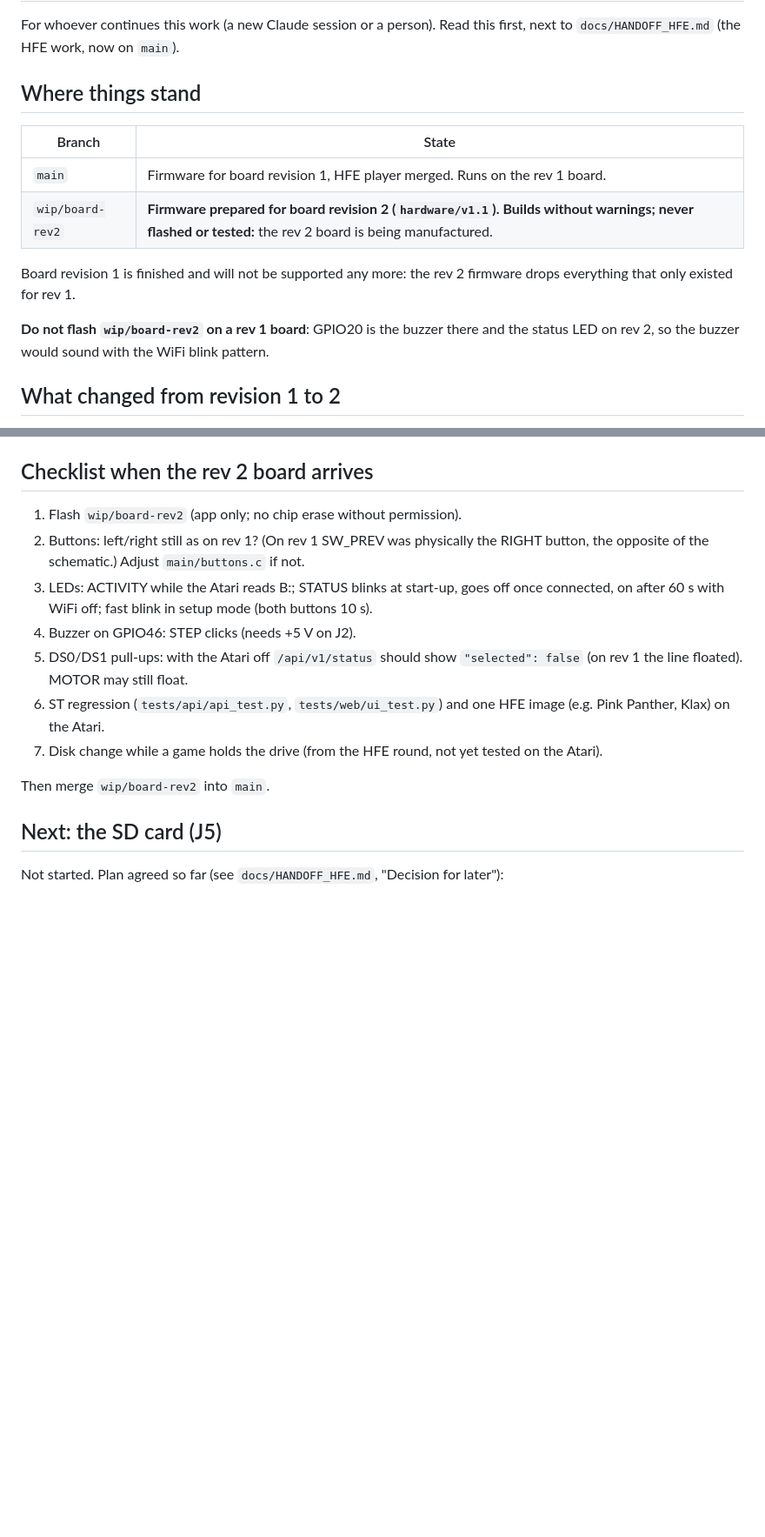
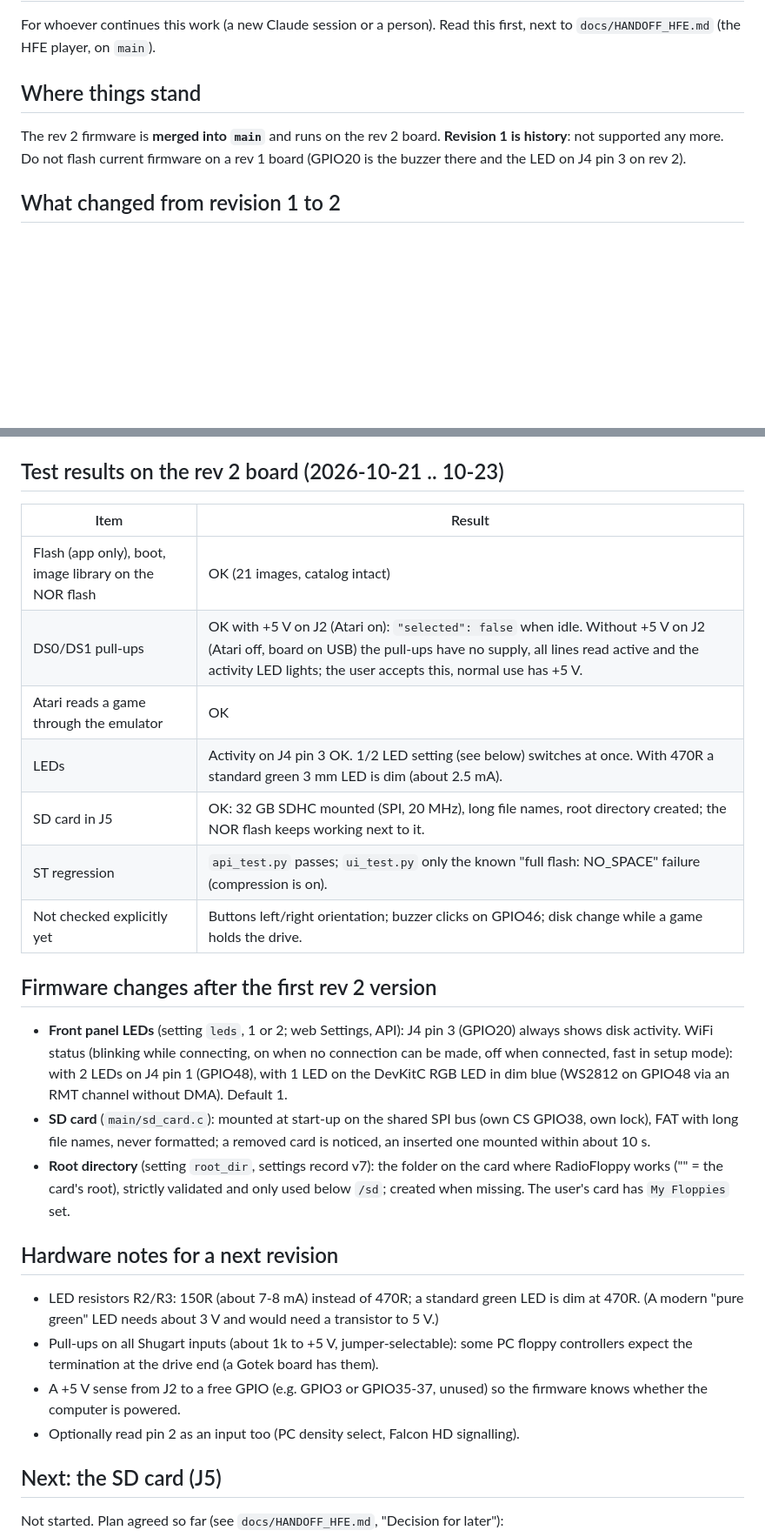
Before and after one commit to RetroLoft/RadioFloppy, a Markdown page: docs/HANDOFF_BOARD_REV2.md, 2 parts joined by grey strips. Shown at 87% size. GitHub-like rendering; blank space fills up the shorter version.

```diff
--- a/docs/HANDOFF_BOARD_REV2.md
+++ b/docs/HANDOFF_BOARD_REV2.md
@@ -2,20 +2,13 @@
 
 For whoever continues this work (a new Claude session or a person). Read
-this first, next to `docs/HANDOFF_HFE.md` (the HFE work, now on `main`).
+this first, next to `docs/HANDOFF_HFE.md` (the HFE player, on `main`).
 
 ## Where things stand
 
-| Branch | State |
-| --- | --- |
-| `main` | Firmware for board revision 1, HFE player merged. Runs on the rev 1 board. |
-| `wip/board-rev2` | **Firmware prepared for board revision 2 (`hardware/v1.1`). Builds without warnings; never flashed or tested:** the rev 2 board is being manufactured. |
-
-Board revision 1 is finished and will not be supported any more: the
-rev 2 firmware drops everything that only existed for rev 1.
-
-**Do not flash `wip/board-rev2` on a rev 1 board**: GPIO20 is the buzzer
-there and the status LED on rev 2, so the buzzer would sound with the
-WiFi blink pattern.
+The rev 2 firmware is **merged into `main`** and runs on the rev 2 board.
+**Revision 1 is history**: not supported any more. Do not flash current
+firmware on a rev 1 board (GPIO20 is the buzzer there and the LED on J4
+pin 3 on rev 2).
 
 ## What changed from revision 1 to 2
 
@@ -64,24 +57,46 @@ SW_NEXT 19), UART0.
 - Build on the Windows laptop into a separate directory:
   `idf.py -B C:\Users\frank\esp\build-radiofloppy-rev2 -p COMx build flash`.
 
-## Checklist when the rev 2 board arrives
+## Test results on the rev 2 board (2026-10-21 .. 10-23)
 
-1. Flash `wip/board-rev2` (app only; no chip erase without permission).
-2. Buttons: left/right still as on rev 1? (On rev 1 SW_PREV was physically
-   the RIGHT button, the opposite of the schematic.) Adjust
-   `main/buttons.c` if not.
-3. LEDs: ACTIVITY while the Atari reads B:; STATUS blinks at start-up, goes
-   off once connected, on after 60 s with WiFi off; fast blink in setup
-   mode (both buttons 10 s).
-4. Buzzer on GPIO46: STEP clicks (needs +5 V on J2).
-5. DS0/DS1 pull-ups: with the Atari off `/api/v1/status` should show
-   `"selected": false` (on rev 1 the line floated). MOTOR may still float.
-6. ST regression (`tests/api/api_test.py`, `tests/web/ui_test.py`) and one
-   HFE image (e.g. Pink Panther, Klax) on the Atari.
-7. Disk change while a game holds the drive (from the HFE round, not yet
-   tested on the Atari).
+| Item | Result |
+| --- | --- |
+| Flash (app only), boot, image library on the NOR flash | OK (21 images, catalog intact) |
+| DS0/DS1 pull-ups | OK with +5 V on J2 (Atari on): `"selected": false` when idle. Without +5 V on J2 (Atari off, board on USB) the pull-ups have no supply, all lines read active and the activity LED lights; the user accepts this, normal use has +5 V. |
+| Atari reads a game through the emulator | OK |
+| LEDs | Activity on J4 pin 3 OK. 1/2 LED setting (see below) switches at once. With 470R a standard green 3 mm LED is dim (about 2.5 mA). |
+| SD card in J5 | OK: 32 GB SDHC mounted (SPI, 20 MHz), long file names, root directory created; the NOR flash keeps working next to it. |
+| ST regression | `api_test.py` passes; `ui_test.py` only the known "full flash: NO_SPACE" failure (compression is on). |
+| Not checked explicitly yet | Buttons left/right orientation; buzzer clicks on GPIO46; disk change while a game holds the drive. |
 
-Then merge `wip/board-rev2` into `main`.
+## Firmware changes after the first rev 2 version
+
+- **Front panel LEDs** (setting `leds`, 1 or 2; web Settings, API): J4 pin 3
+  (GPIO20) always shows disk activity. WiFi status (blinking while
+  connecting, on when no connection can be made, off when connected, fast
+  in setup mode): with 2 LEDs on J4 pin 1 (GPIO48), with 1 LED on the
+  DevKitC RGB LED in dim blue (WS2812 on GPIO48 via an RMT channel without
+  DMA). Default 1.
+- **SD card** (`main/sd_card.c`): mounted at start-up on the shared SPI bus
+  (own CS GPIO38, own lock), FAT with long file names, never formatted; a
+  removed card is noticed, an inserted one mounted within about 10 s.
+- **Root directory** (setting `root_dir`, settings record v7): the folder on
+  the card where RadioFloppy works ("" = the card's root), strictly
+  validated and only used below `/sd`; created when missing. The user's
+  card has `My Floppies` set.
+
+## Hardware notes for a next revision
+
+- LED resistors R2/R3: 150R (about 7-8 mA) instead of 470R; a standard
+  green LED is dim at 470R. (A modern "pure green" LED needs about 3 V and
+  would need a transistor to 5 V.)
+- Pull-ups on all Shugart inputs (about 1k to +5 V, jumper-selectable):
+  some PC floppy controllers expect the termination at the drive end (a
+  Gotek board has them).
+- A +5 V sense from J2 to a free GPIO (e.g. GPIO3 or GPIO35-37, unused)
+  so the firmware knows whether the computer is powered.
+- Optionally read pin 2 as an input too (PC density select, Falcon HD
+  signalling).
 
 ## Next: the SD card (J5)
 
```
Also changed, not shown: other parts of docs/HANDOFF_BOARD_REV2.md (+1 -1 lines), CLAUDE.md (+29 -17 lines).
